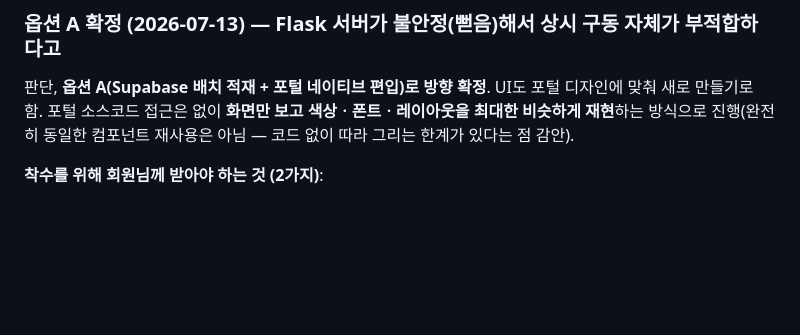
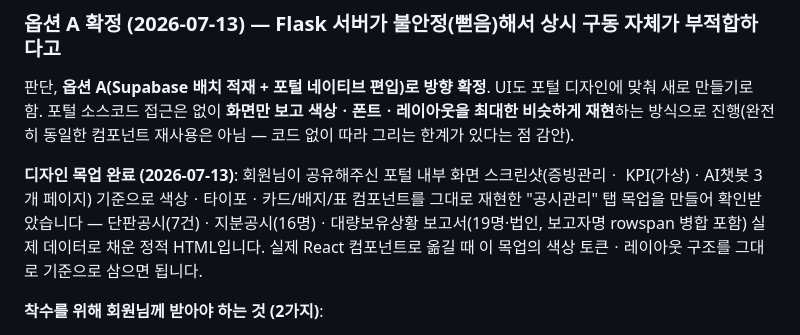
Before and after one commit to leesumin423/zzi_ori, a Markdown page: 포털_배포_계획.md, the part around the change. Rendered like a GitHub page; blank space fills up the shorter version.

Commit message:
Note portal-style disclosure dashboard mockup completion
사용자가 공유한 포털 내부 화면 스크린샷(증빙관리/KPI/AI챗봇) 기준으로 색상·
타이포·카드/배지/표 컴포넌트를 재현한 공시관리 탭 목업(정적 HTML, 실제
단판공시/지분공시/대량보유상황보고서 데이터 사용)을 만들어 확인받았음을
계획 문서에 기록.

Co-Authored-By: Claude Sonnet 5 <noreply@anthropic.com>

```diff
--- a/포털_배포_계획.md
+++ b/포털_배포_계획.md
@@ -144,6 +144,12 @@ PORTAL"**. 여기에 주가현황ㆍ공시를 위쪽 카테고리(컬럼) 중
 최대한 비슷하게 재현**하는 방식으로 진행(완전히 동일한 컴포넌트 재사용은 아님 — 코드 없이
 따라 그리는 한계가 있다는 점 감안).
 
+**디자인 목업 완료 (2026-07-13)**: 회원님이 공유해주신 포털 내부 화면 스크린샷(증빙관리ㆍ
+KPI(가상)ㆍAI챗봇 3개 페이지) 기준으로 색상ㆍ타이포ㆍ카드/배지/표 컴포넌트를 그대로 재현한
+"공시관리" 탭 목업을 만들어 확인받았습니다 — 단판공시(7건)ㆍ지분공시(16명)ㆍ대량보유상황
+보고서(19명·법인, 보고자명 rowspan 병합 포함) 실제 데이터로 채운 정적 HTML입니다. 실제
+React 컴포넌트로 옮길 때 이 목업의 색상 토큰ㆍ레이아웃 구조를 그대로 기준으로 삼으면 됩니다.
+
 **착수를 위해 회원님께 받아야 하는 것 (2가지)**:
 1. **Supabase 프로젝트 URL + service role key** — 새 테이블(단판공시/지분공시/대량보유상황
    보고서) 설계ㆍ생성과, 배치 스크립트가 그 테이블에 쓰기 위해 필요. **service role key는
```
